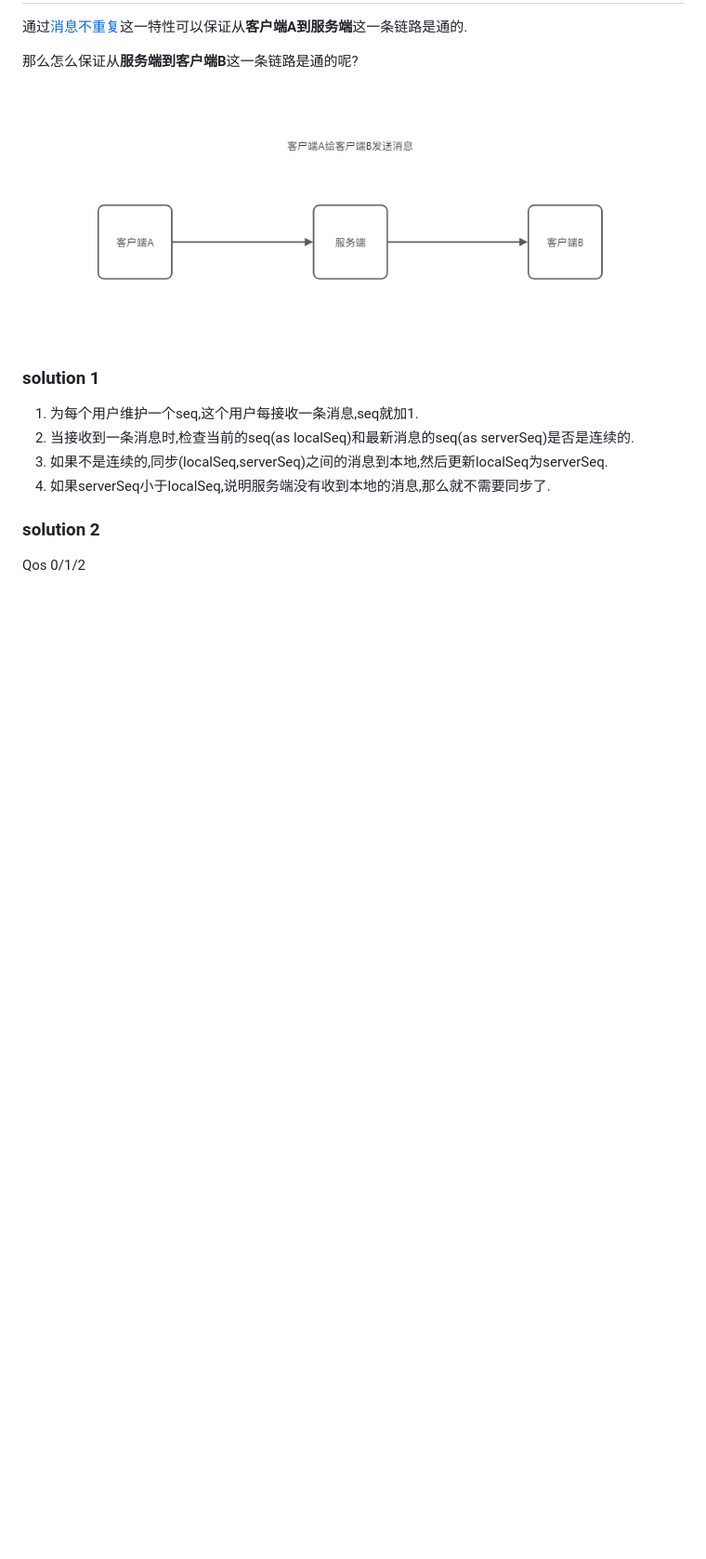
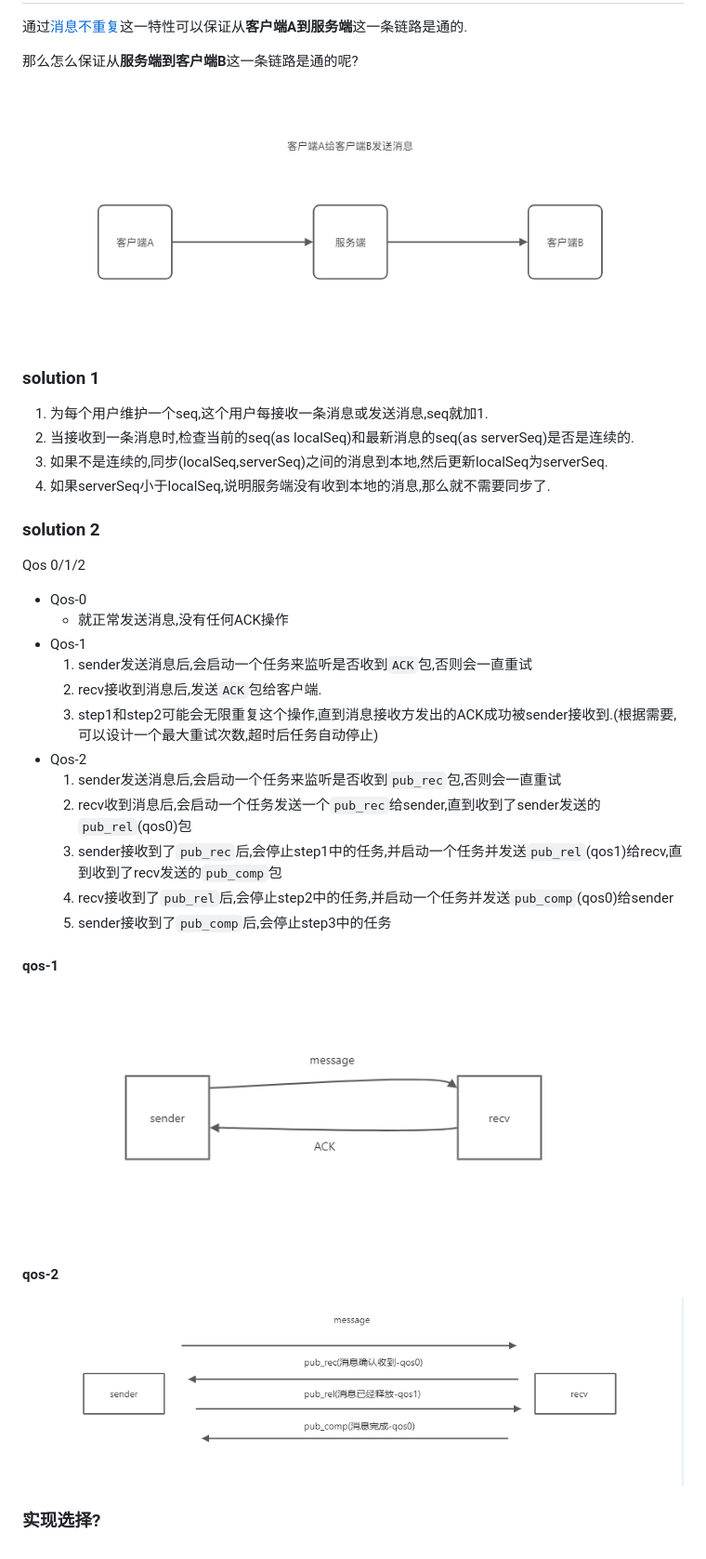
Before and after one commit to atomicoke/chat, a Markdown page: doc/消息可靠投递.md, the part around the change. Shown at 93% size. Drawn GitHub-style; pictures changed too: doc/img/img.png (added), doc/img/img_1.png (added); blank space fills up the shorter version.

Commit message:
添加qos构思

```diff
--- a/doc/消息可靠投递.md
+++ b/doc/消息可靠投递.md
@@ -7,12 +7,35 @@
 ![img.png](img/消息可靠投递1.png)
 
 ### solution 1
-1. 为每个用户维护一个seq,这个用户每接收一条消息,seq就加1.
+
+1. 为每个用户维护一个seq,这个用户每接收一条消息或发送消息,seq就加1.
 2. 当接收到一条消息时,检查当前的seq(as localSeq)和最新消息的seq(as serverSeq)是否是连续的.
 3. 如果不是连续的,同步(localSeq,serverSeq)之间的消息到本地,然后更新localSeq为serverSeq.
 4. 如果serverSeq小于localSeq,说明服务端没有收到本地的消息,那么就不需要同步了.
 
-
 ### solution 2
 
 Qos 0/1/2
+
+- Qos-0
+    - 就正常发送消息,没有任何ACK操作
+- Qos-1
+    1. sender发送消息后,会启动一个任务来监听是否收到`ACK`包,否则会一直重试
+    2. recv接收到消息后,发送`ACK`包给客户端.
+    3. step1和step2可能会无限重复这个操作,直到消息接收方发出的ACK成功被sender接收到.(根据需要,可以设计一个最大重试次数,超时后任务自动停止)
+- Qos-2
+    1. sender发送消息后,会启动一个任务来监听是否收到`pub_rec`包,否则会一直重试
+    2. recv收到消息后,会启动一个任务发送一个`pub_rec`给sender,直到收到了sender发送的`pub_rel`(qos0)包
+    3. sender接收到了`pub_rec`后,会停止step1中的任务,并启动一个任务并发送`pub_rel`(qos1)给recv,直到收到了recv发送的`pub_comp`包
+    4. recv接收到了`pub_rel`后,会停止step2中的任务,并启动一个任务并发送`pub_comp`(qos0)给sender
+    5. sender接收到了`pub_comp`后,会停止step3中的任务
+
+#### qos-1
+![img.png](img/img.png)
+
+
+#### qos-2
+![img_1.png](img/img_1.png)
+
+
+### 实现选择?
```
Also changed, not shown: 1 other file.
